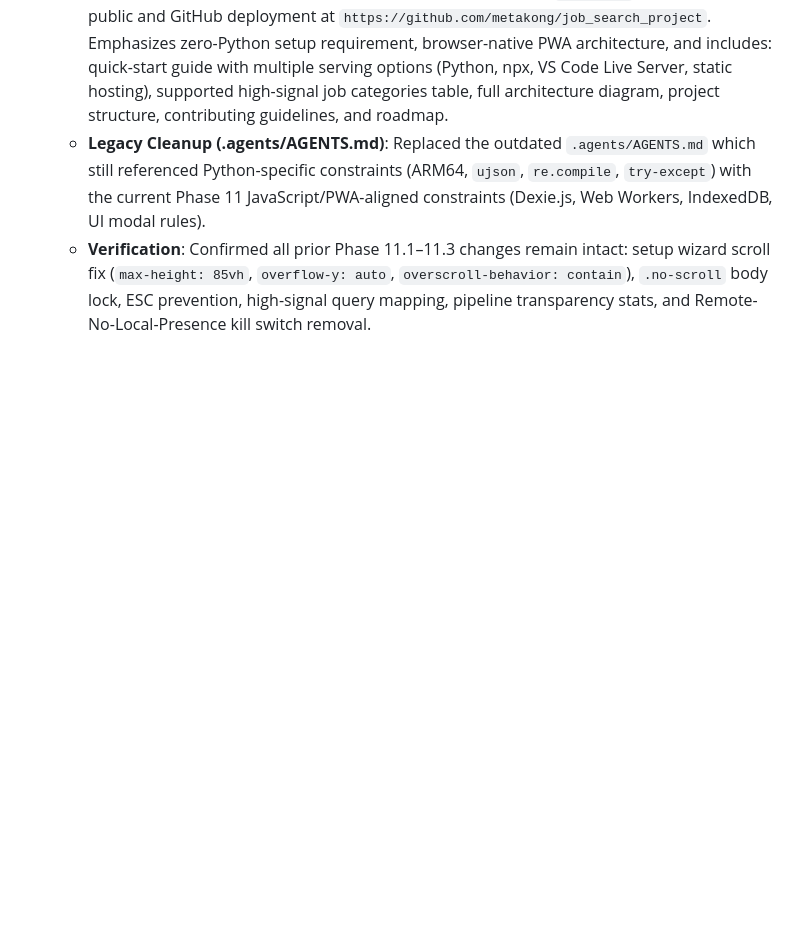
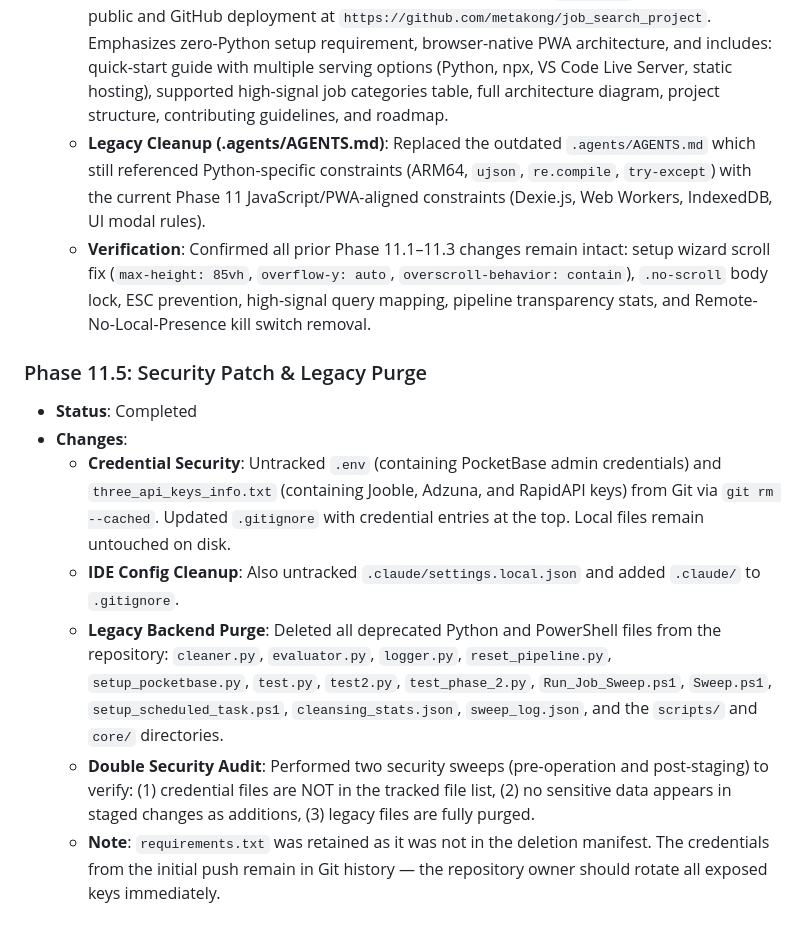
Before and after one commit to metakong/job_search_project, a Markdown page: PROJECT_PROGRESS.md, the part around the change. Rendered like a GitHub page; blank space fills up the shorter version.

Commit message:
docs: log Phase 11.5 security patch and legacy purge

```diff
--- a/PROJECT_PROGRESS.md
+++ b/PROJECT_PROGRESS.md
@@ -235,3 +235,12 @@ This file tracks all changes, architectural decisions, and feature implementatio
   - **README.md Overhaul for Open Source**: Completely rewrote `README.md` for the general public and GitHub deployment at `https://github.com/metakong/job_search_project`. Emphasizes zero-Python setup requirement, browser-native PWA architecture, and includes: quick-start guide with multiple serving options (Python, npx, VS Code Live Server, static hosting), supported high-signal job categories table, full architecture diagram, project structure, contributing guidelines, and roadmap.
   - **Legacy Cleanup (.agents/AGENTS.md)**: Replaced the outdated `.agents/AGENTS.md` which still referenced Python-specific constraints (ARM64, `ujson`, `re.compile`, `try-except`) with the current Phase 11 JavaScript/PWA-aligned constraints (Dexie.js, Web Workers, IndexedDB, UI modal rules).
   - **Verification**: Confirmed all prior Phase 11.1–11.3 changes remain intact: setup wizard scroll fix (`max-height: 85vh`, `overflow-y: auto`, `overscroll-behavior: contain`), `.no-scroll` body lock, ESC prevention, high-signal query mapping, pipeline transparency stats, and Remote-No-Local-Presence kill switch removal.
+
+### Phase 11.5: Security Patch & Legacy Purge
+- **Status**: Completed
+- **Changes**:
+  - **Credential Security**: Untracked `.env` (containing PocketBase admin credentials) and `three_api_keys_info.txt` (containing Jooble, Adzuna, and RapidAPI keys) from Git via `git rm --cached`. Updated `.gitignore` with credential entries at the top. Local files remain untouched on disk.
+  - **IDE Config Cleanup**: Also untracked `.claude/settings.local.json` and added `.claude/` to `.gitignore`.
+  - **Legacy Backend Purge**: Deleted all deprecated Python and PowerShell files from the repository: `cleaner.py`, `evaluator.py`, `logger.py`, `reset_pipeline.py`, `setup_pocketbase.py`, `test.py`, `test2.py`, `test_phase_2.py`, `Run_Job_Sweep.ps1`, `Sweep.ps1`, `setup_scheduled_task.ps1`, `cleansing_stats.json`, `sweep_log.json`, and the `scripts/` and `core/` directories.
+  - **Double Security Audit**: Performed two security sweeps (pre-operation and post-staging) to verify: (1) credential files are NOT in the tracked file list, (2) no sensitive data appears in staged changes as additions, (3) legacy files are fully purged.
+  - **Note**: `requirements.txt` was retained as it was not in the deletion manifest. The credentials from the initial push remain in Git history — the repository owner should rotate all exposed keys immediately.
```
